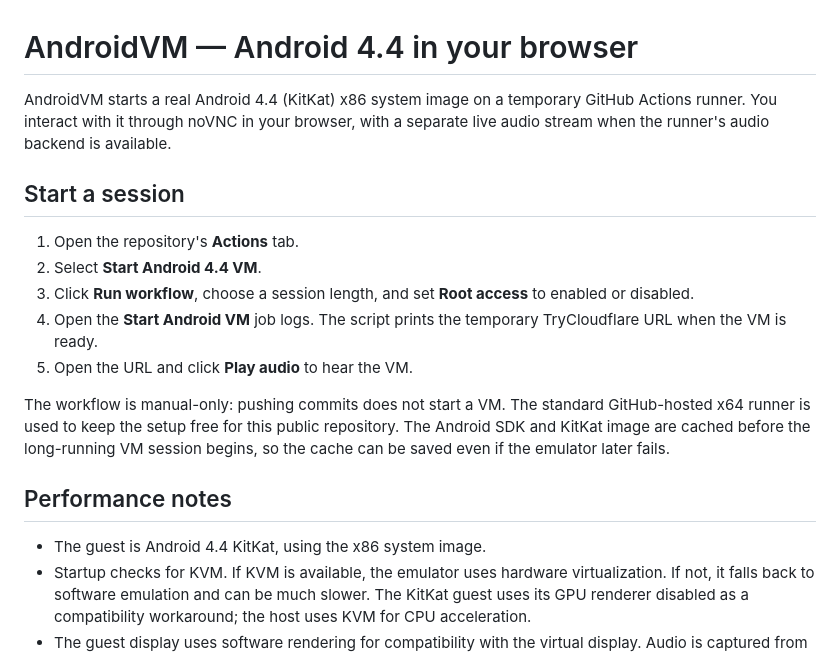
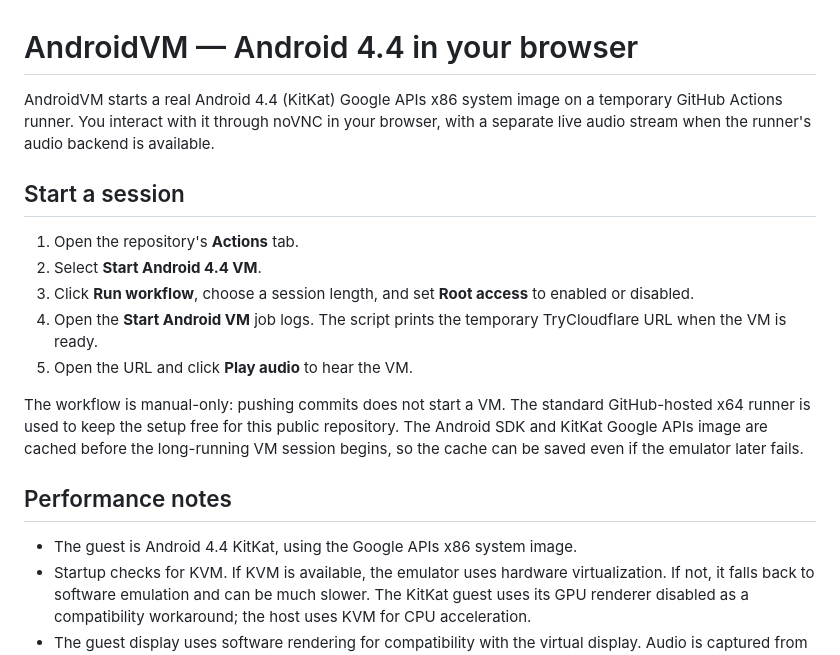
Before and after one commit to GoingTo2014/androidvm, a Markdown page: README.md, the part around the change. Rendered like a GitHub page.

Commit message:
Document Google APIs KitKat system image

```diff
--- a/README.md
+++ b/README.md
@@ -1,6 +1,6 @@
 # AndroidVM — Android 4.4 in your browser
 
-AndroidVM starts a real Android 4.4 (KitKat) x86 system image on a temporary GitHub Actions runner. You interact with it through noVNC in your browser, with a separate live audio stream when the runner's audio backend is available.
+AndroidVM starts a real Android 4.4 (KitKat) Google APIs x86 system image on a temporary GitHub Actions runner. You interact with it through noVNC in your browser, with a separate live audio stream when the runner's audio backend is available.
 
 ## Start a session
 
@@ -10,11 +10,11 @@ AndroidVM starts a real Android 4.4 (KitKat) x86 system image on a temporary Git
 4. Open the **Start Android VM** job logs. The script prints the temporary TryCloudflare URL when the VM is ready.
 5. Open the URL and click **Play audio** to hear the VM.
 
-The workflow is manual-only: pushing commits does not start a VM. The standard GitHub-hosted x64 runner is used to keep the setup free for this public repository. The Android SDK and KitKat image are cached before the long-running VM session begins, so the cache can be saved even if the emulator later fails.
+The workflow is manual-only: pushing commits does not start a VM. The standard GitHub-hosted x64 runner is used to keep the setup free for this public repository. The Android SDK and KitKat Google APIs image are cached before the long-running VM session begins, so the cache can be saved even if the emulator later fails.
 
 ## Performance notes
 
-- The guest is Android 4.4 KitKat, using the x86 system image.
+- The guest is Android 4.4 KitKat, using the Google APIs x86 system image.
 - Startup checks for KVM. If KVM is available, the emulator uses hardware virtualization. If not, it falls back to software emulation and can be much slower. The KitKat guest uses its GPU renderer disabled as a compatibility workaround; the host uses KVM for CPU acceleration.
 - The guest display uses software rendering for compatibility with the virtual display. Audio is captured from a PulseAudio null sink and served as an MP3 stream.
 - GitHub-hosted jobs can run for at most six hours. Sessions are capped at 300 minutes to leave time for setup and shutdown.
```
